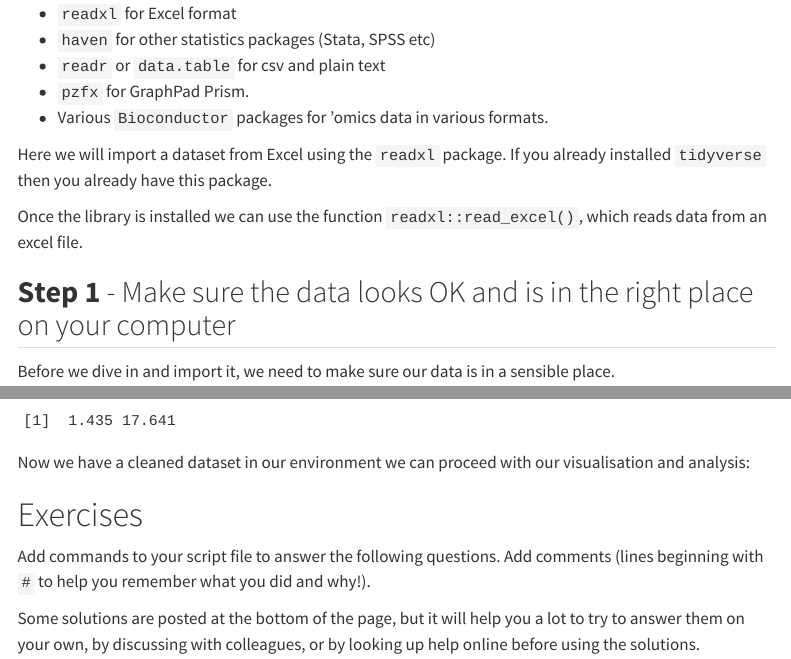
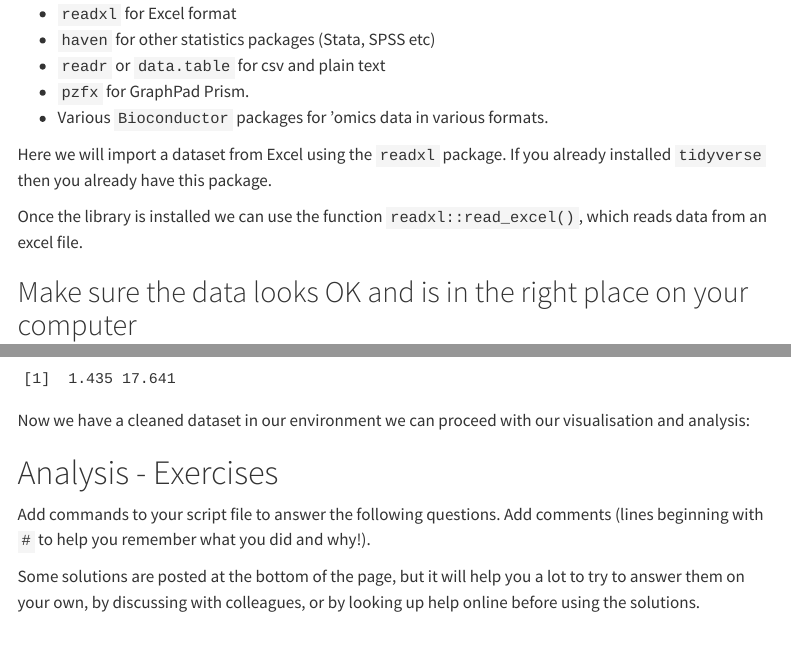
Before and after one commit to telatin/R_for_Statistics, a Quarto document (docs/day2.qmd): the page in a window 1100 px wide, from 1050 px down, and a second part further down, joined at a grey line. Rendered offline with R 4.5, knitr and Pandoc in place of Quarto, with nearby package versions; menus at the side of the page are left out; long lines of code are wrapped.

Commit message:
Add files via upload

```diff
--- a/docs/day2.qmd
+++ b/docs/day2.qmd
@@ -61,7 +61,7 @@ Here we will import a dataset from Excel using the `readxl` package.  If you alr
 
 Once the library is installed we can use the function `readxl::read_excel()`, which reads data from an excel file.
 
-## **Step 1** - Make sure the data looks OK and is in the right place on your computer
+## Make sure the data looks OK and is in the right place on your computer
 
 Before we dive in and import it, we need to make sure our data is in a sensible place.
 
@@ -217,7 +217,7 @@ range(walkingdat$time, na.rm = TRUE)
 
 Now we have a cleaned dataset in our environment we can proceed with our visualisation and analysis:
 
-# Exercises
+# Analysis - Exercises
 
 Add commands to your script file to answer the following questions.  Add comments (lines beginning with `#` to help you remember what you did and why!).
 
```
Also changed, not shown: 1 other file.
